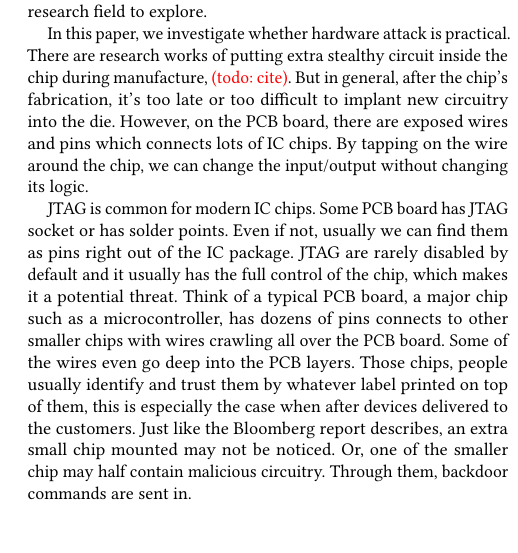
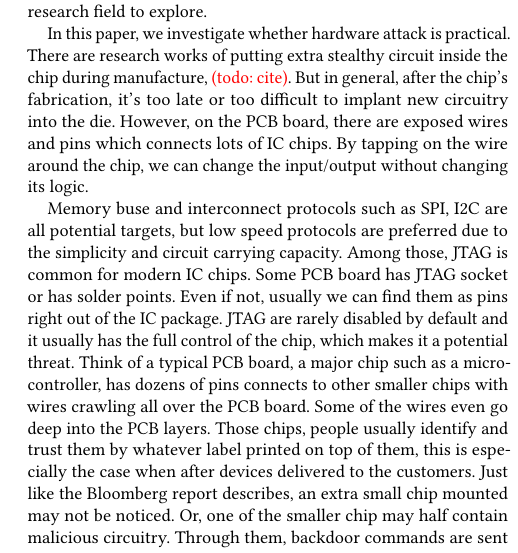
Before and after one commit to whensungoesdown/PLC-HW-Implant, a LaTeX paper (main.tex, which reads sources/introduction.tex): part of one column of the page, cut so that both start at the same text, the shorter picture padded with empty space. Compiled offline with pdfLaTeX.

Commit message:
update introduction

```diff
--- a/sources/introduction.tex
+++ b/sources/introduction.tex
@@ -5,7 +5,7 @@ Nowadays, security issue are becoming more and more critical since most of the c
 
 In this paper, we investigate whether hardware attack is practical. There are research works of putting extra stealthy circuit inside the chip during manufacture, \textcolor{red}{(todo: cite)}. But in general, after the chip's fabrication, it's too late or too difficult to implant new circuitry into the die. However, on the PCB board, there are exposed wires and pins which connects lots of IC chips. By tapping on the wire around the chip, we can change the input/output without changing its logic.
 
-JTAG is common for modern IC chips. Some PCB board has JTAG socket or has solder points. Even if not, usually we can find them as pins right out of the IC package. JTAG are rarely disabled by default and it usually has the full control of the chip, which makes it a potential threat. Think of a typical PCB board, a major chip such as a microcontroller, has dozens of pins connects to other smaller chips with wires crawling all over the PCB board. Some of the wires even go deep into the PCB layers. Those chips, people usually identify and trust them by whatever label printed on top of them, this is especially the case when after devices delivered to the customers. Just like the Bloomberg report describes, an extra small chip mounted may not be noticed. Or, one of the smaller chip may half contain malicious circuitry. Through them, backdoor commands are sent in.
+Memory buse and interconnect protocols such as SPI, I2C are all potential targets, but low speed protocols are preferred due to the simplicity and circuit carrying capacity. Among those, JTAG is common for modern IC chips. Some PCB board has JTAG socket or has solder points. Even if not, usually we can find them as pins right out of the IC package. JTAG are rarely disabled by default and it usually has the full control of the chip, which makes it a potential threat. Think of a typical PCB board, a major chip such as a microcontroller, has dozens of pins connects to other smaller chips with wires crawling all over the PCB board. Some of the wires even go deep into the PCB layers. Those chips, people usually identify and trust them by whatever label printed on top of them, this is especially the case when after devices delivered to the customers. Just like the Bloomberg report describes, an extra small chip mounted may not be noticed. Or, one of the smaller chip may half contain malicious circuitry. Through them, backdoor commands are sent in.
 
 After Ukraine, Venezuela and Argentina power outage, a series of events \textcolor{red}{(todo: cite)}, nations are fully aware of how critical the security of infrastructures are, particularly, power grid. Recently, the Securing Energy Infrastructure Act in the US aims to remove vulnerabilities that could allow hackers to access the power grid through holes in digital software systems. Specifically, it will examine ways to replace automated systems with low-tech redundancies. Basically, use human operators to do the manual procedures instead of through software networks and automations. "This approach seeks to thwart even the most sophisticated cyber-adversaries who, if they are intent on accessing the grid, would have to actually physically touch the equipment, thereby making cyber-attacks much more difficult." The pre-existent hardware backdoor looks charming in such circumstances.
 
```
